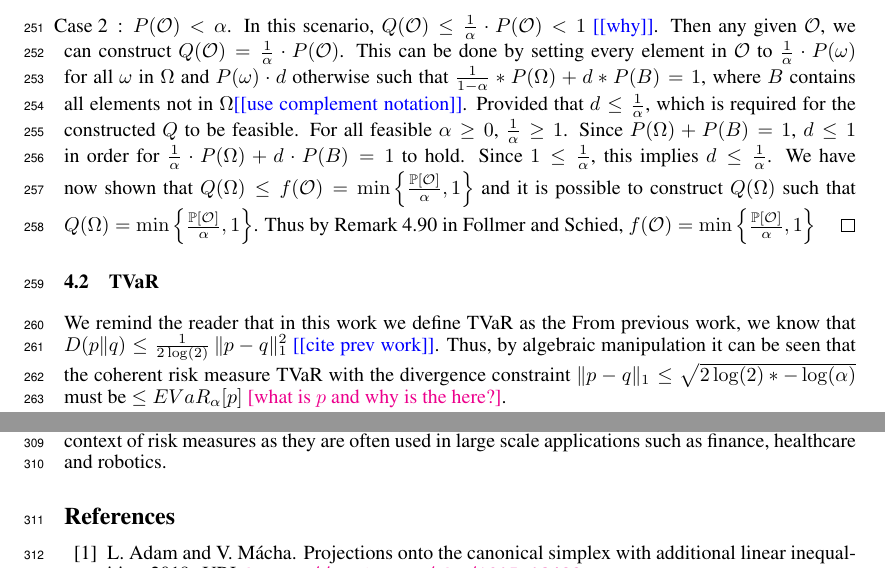
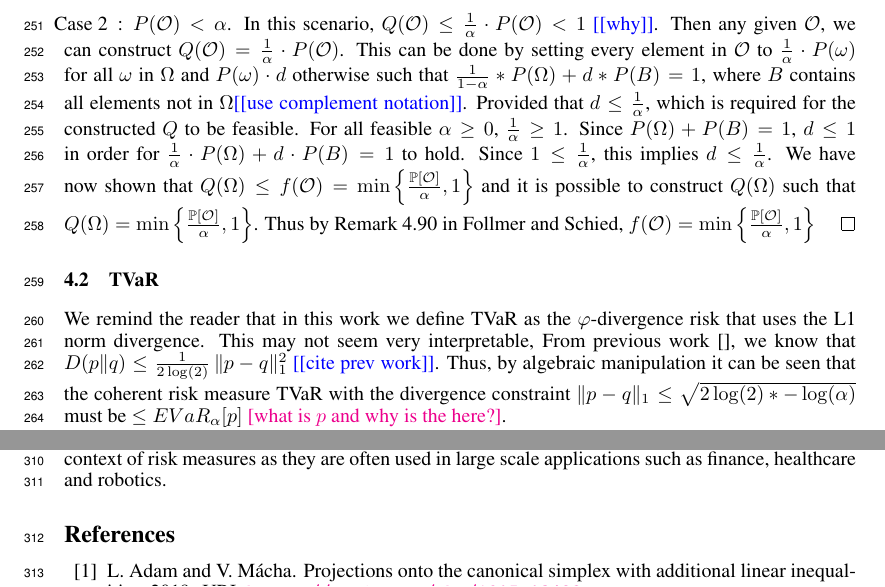
Before and after one commit to GersiD/FastCVaR, a LaTeX paper (main.tex): two parts of pages 8 and 9 of 18, joined at a grey line, cut so that both start at the same text. Compiled offline with pdfLaTeX.

Commit message:
Update on Overleaf.

```diff
--- a/main.tex
+++ b/main.tex
@@ -515,8 +515,8 @@ We show below, we can construct $q$ such that $q(\mathcal{O}) =\min\left\{\frac{
 
 
 \subsection{TVaR}
-We remind the reader that in this work we define TVaR as the
-From previous work, we know that $D(p\|q) \leq \frac{1}{2 \log(2)} \, \|p - q\|_1^2$ \todo{cite prev work}. Thus, by algebraic manipulation it can be seen that the coherent risk measure TVaR with the divergence constraint $\|p - q\|_1 \leq \sqrt{2 \log(2) *-\log(\alpha)}$  must be $\leq EVaR_\alpha[p]$ \mm{what is $p$ and why is the here?}.
+We remind the reader that in this work we define TVaR as the $\varphi$-divergence risk that uses the L1 norm divergence. This may not seem very interpretable,
+From previous work \cite{}, we know that $D(p\|q) \leq \frac{1}{2 \log(2)} \, \|p - q\|_1^2$ \todo{cite prev work}. Thus, by algebraic manipulation it can be seen that the coherent risk measure TVaR with the divergence constraint $\|p - q\|_1 \leq \sqrt{2 \log(2) *-\log(\alpha)}$  must be $\leq EVaR_\alpha[p]$ \mm{what is $p$ and why is the here?}.
 \begin{lemma}
   For $\mathcal{O} \subseteq \Omega$, define $f\colon 2^{\Omega} \to \Real_+$:
   \[
```
